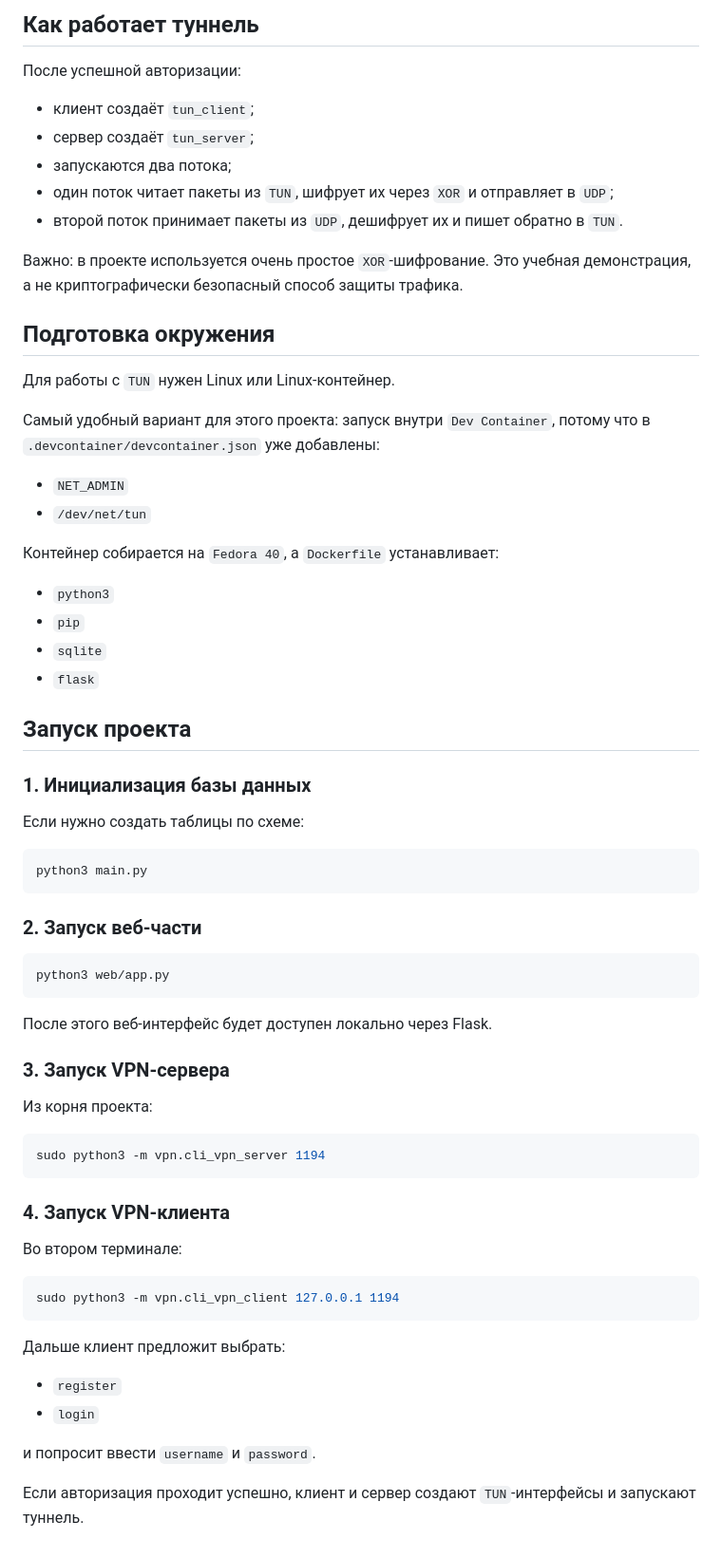
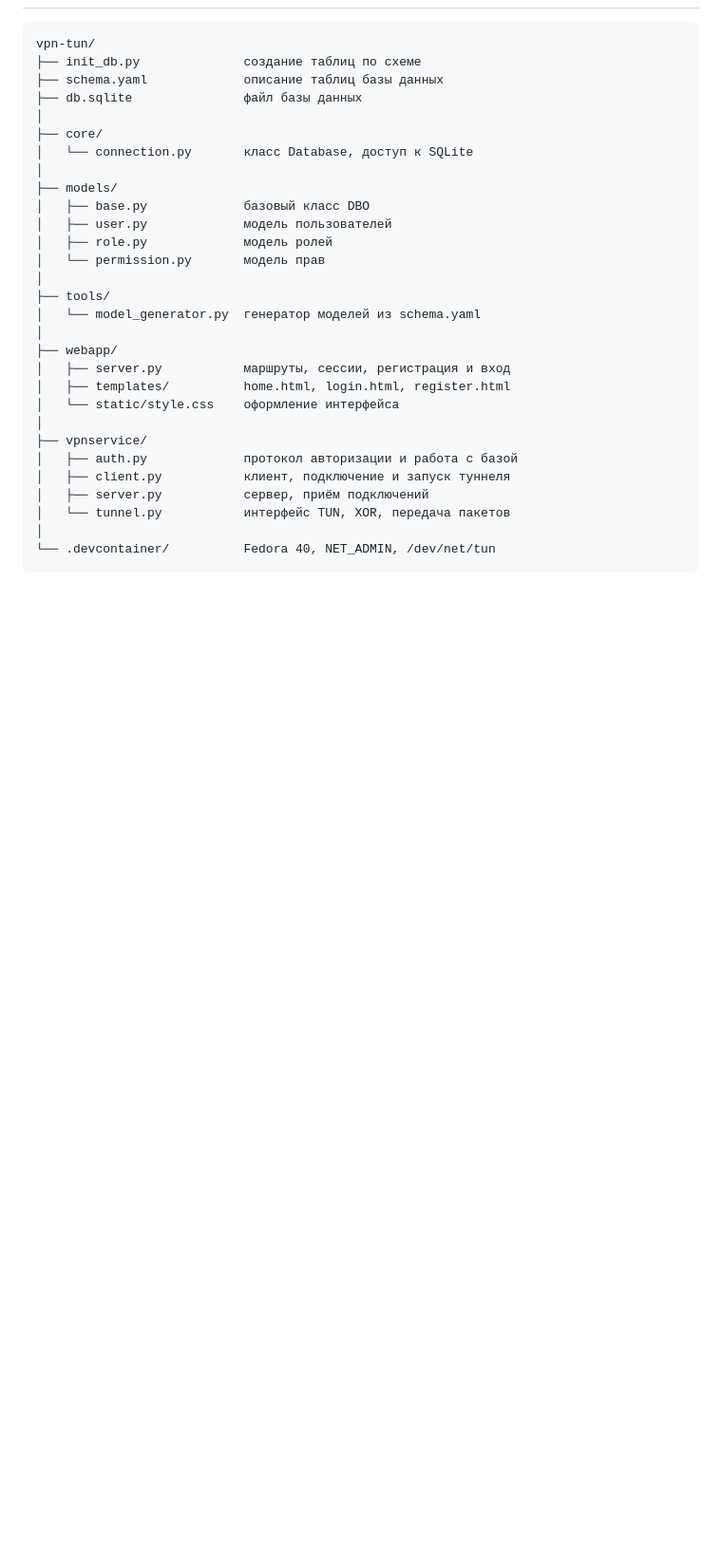
Before and after one commit to pashkaknvl/vpn-tun, a Markdown page: README.md, the part around one of its changes. Shown at 95% size. GitHub-like rendering; blank space fills up the shorter version.

````diff
--- a/README.md
+++ b/README.md
@@ -127,70 +111,31 @@
-## Как работает туннель
-
-После успешной авторизации:
-
-- клиент создаёт `tun_client`;
-- сервер создаёт `tun_server`;
-- запускаются два потока;
-- один поток читает пакеты из `TUN`, шифрует их через `XOR` и отправляет в `UDP`;
-- второй поток принимает пакеты из `UDP`, дешифрует их и пишет обратно в `TUN`.
-
-Важно: в проекте используется очень простое `XOR`-шифрование. Это учебная демонстрация, а не криптографически безопасный способ защиты трафика.
-
-## Подготовка окружения
-
-Для работы с `TUN` нужен Linux или Linux-контейнер.
-
-Самый удобный вариант для этого проекта: запуск внутри `Dev Container`, потому что в `.devcontainer/devcontainer.json` уже добавлены:
-
-- `NET_ADMIN`
-- `/dev/net/tun`
-
-Контейнер собирается на `Fedora 40`, а `Dockerfile` устанавливает:
-
-- `python3`
-- `pip`
-- `sqlite`
-- `flask`
-
-## Запуск проекта
-
-### 1. Инициализация базы данных
-
-Если нужно создать таблицы по схеме:
-
-```bash
-python3 main.py
 ```
-
-### 2. Запуск веб-части
-
-```bash
-python3 web/app.py
+vpn-tun/
+├── init_db.py              создание таблиц по схеме
+├── schema.yaml             описание таблиц базы данных
+├── db.sqlite               файл базы данных
+│
+├── core/
+│   └── connection.py       класс Database, доступ к SQLite
+│
+├── models/
+│   ├── base.py             базовый класс DBO
+│   ├── user.py             модель пользователей
+│   ├── role.py             модель ролей
+│   └── permission.py       модель прав
+│
+├── tools/
+│   └── model_generator.py  генератор моделей из schema.yaml
+│
+├── webapp/
+│   ├── server.py           маршруты, сессии, регистрация и вход
+│   ├── templates/          home.html, login.html, register.html
+│   └── static/style.css    оформление интерфейса
+│
+├── vpnservice/
+│   ├── auth.py             протокол авторизации и работа с базой
+│   ├── client.py           клиент, подключение и запуск туннеля
+│   ├── server.py           сервер, приём подключений
+│   └── tunnel.py           интерфейс TUN, XOR, передача пакетов
+│
+└── .devcontainer/          Fedora 40, NET_ADMIN, /dev/net/tun
 ```
-
-После этого веб-интерфейс будет доступен локально через Flask.
-
-### 3. Запуск VPN-сервера
-
-Из корня проекта:
-
-```bash
-sudo python3 -m vpn.cli_vpn_server 1194
-```
-
-### 4. Запуск VPN-клиента
-
-Во втором терминале:
-
-```bash
-sudo python3 -m vpn.cli_vpn_client 127.0.0.1 1194
-```
-
-Дальше клиент предложит выбрать:
-
-- `register`
-- `login`
-
-и попросит ввести `username` и `password`.
-
-Если авторизация проходит успешно, клиент и сервер создают `TUN`-интерфейсы и запускают туннель.
````
Also changed, not shown: other parts of README.md (+91 -107 lines).
